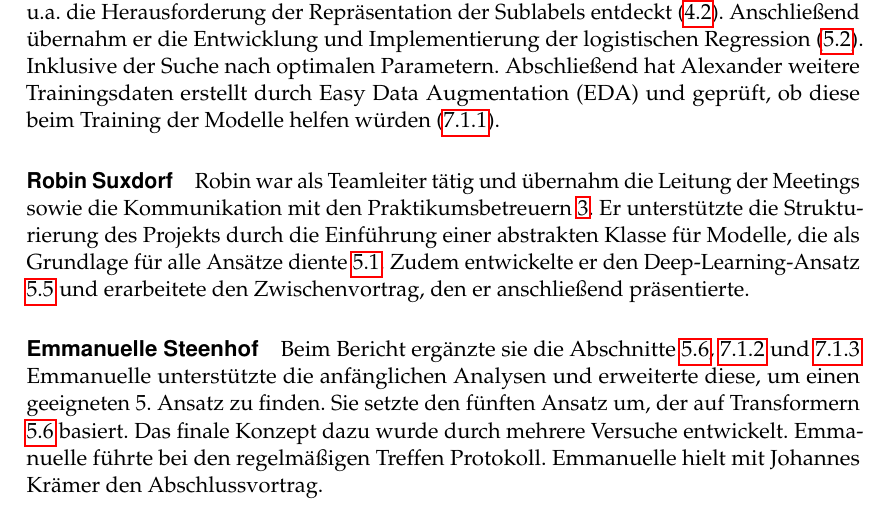
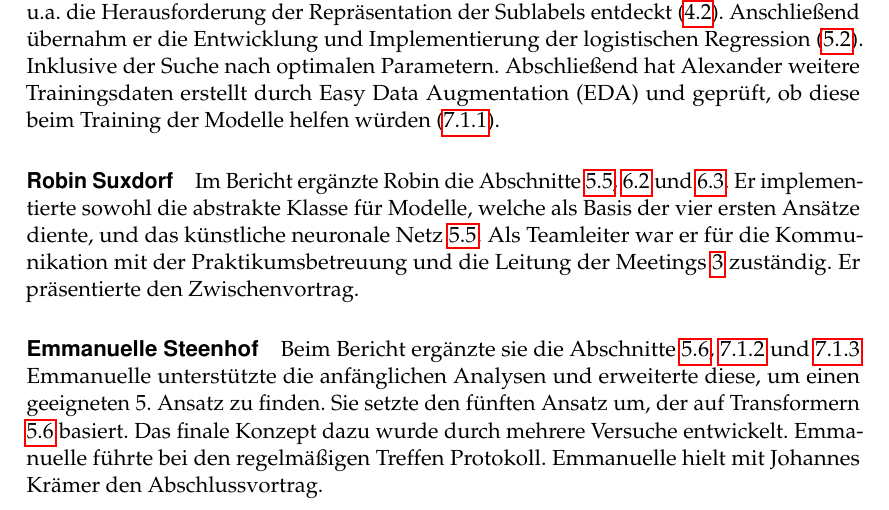
Before and after one commit to RobinSuxdorf/projektpraktikum-ws24-quality-of-wikipedia-articles, a LaTeX document (Berichte/Praktikumsbericht/main.tex, which reads Berichte/Praktikumsbericht/Sections/AnteilRobin.tex): part of page 2 of 16, cut so that both start at the same text. Compiled offline with pdfLaTeX.

Commit message:
Reformulation of text

```diff
--- a/Berichte/Praktikumsbericht/Sections/AnteilRobin.tex
+++ b/Berichte/Praktikumsbericht/Sections/AnteilRobin.tex
@@ -1 +1,4 @@
-Robin war als Teamleiter tätig und übernahm die Leitung der Meetings sowie die Kommunikation mit den Praktikumsbetreuern {\ref{Organisation}}. Er unterstützte die Strukturierung des Projekts durch die Einführung einer abstrakten Klasse für Modelle, die als Grundlage für alle Ansätze diente {\ref{sec:vorverarbeitung}}. Zudem entwickelte er den Deep-Learning-Ansatz {\ref{KNN}} und erarbeitete den Zwischenvortrag, den er anschließend präsentierte.
+Im Bericht ergänzte Robin die Abschnitte \ref{KNN}, \ref{sec:evaluationsmetriken} und \ref{Ergebnisse}.
+Er implementierte sowohl die abstrakte Klasse für Modelle, welche als Basis der vier ersten Ansätze diente, und das künstliche neuronale Netz \ref{KNN}. Als Teamleiter war er für die Kommunikation mit der Praktikumsbetreuung und die Leitung der Meetings \ref{Organisation} zuständig. Er präsentierte den Zwischenvortrag.
+
+%Robin war als Teamleiter tätig und übernahm die Leitung der Meetings sowie die Kommunikation mit den Praktikumsbetreuern {\ref{Organisation}}. Er unterstützte die Strukturierung des Projekts durch die Einführung einer abstrakten Klasse für Modelle, die als Grundlage für alle Ansätze diente {\ref{sec:vorverarbeitung}}. Zudem entwickelte er den Deep-Learning-Ansatz {\ref{KNN}} und erarbeitete den Zwischenvortrag, den er anschließend präsentierte.
```
Also changed, not shown: Berichte/Praktikumsbericht/Sections/Experimente.tex (+1 -0 lines).
